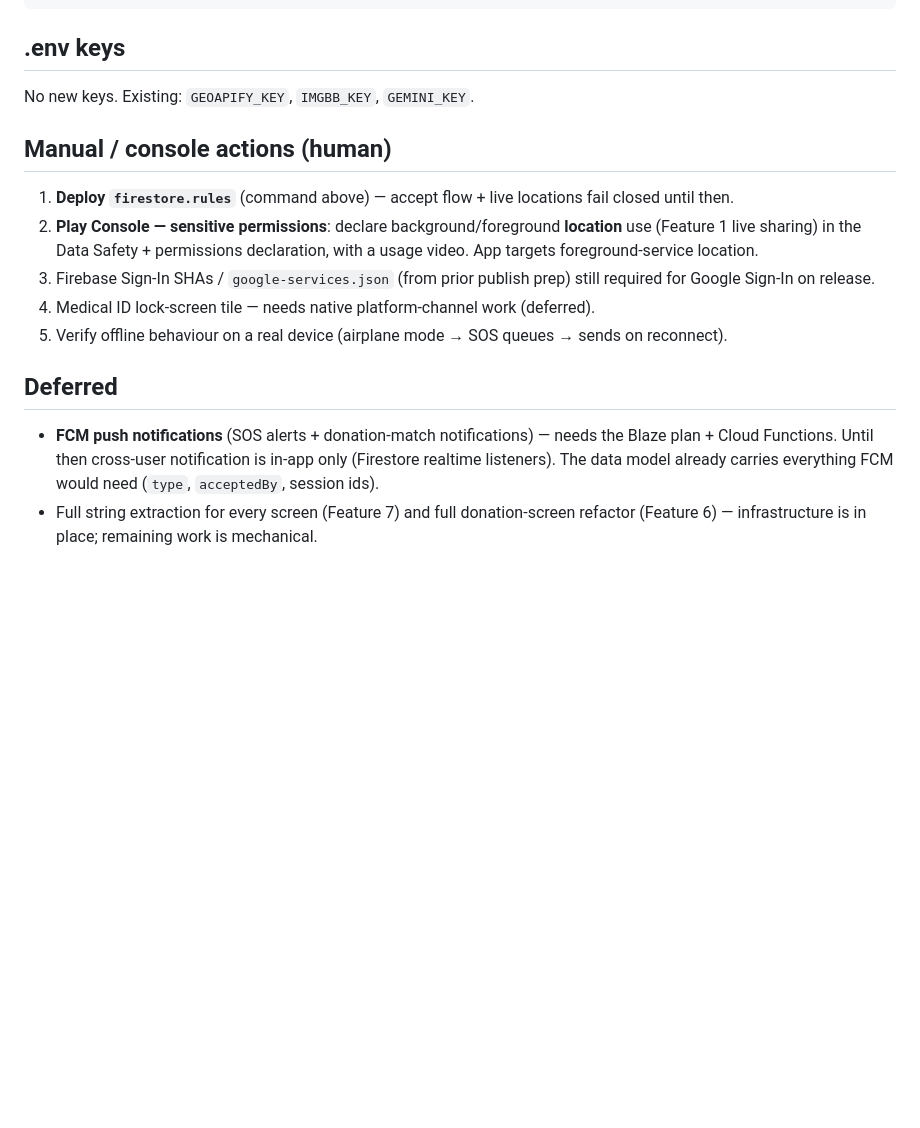
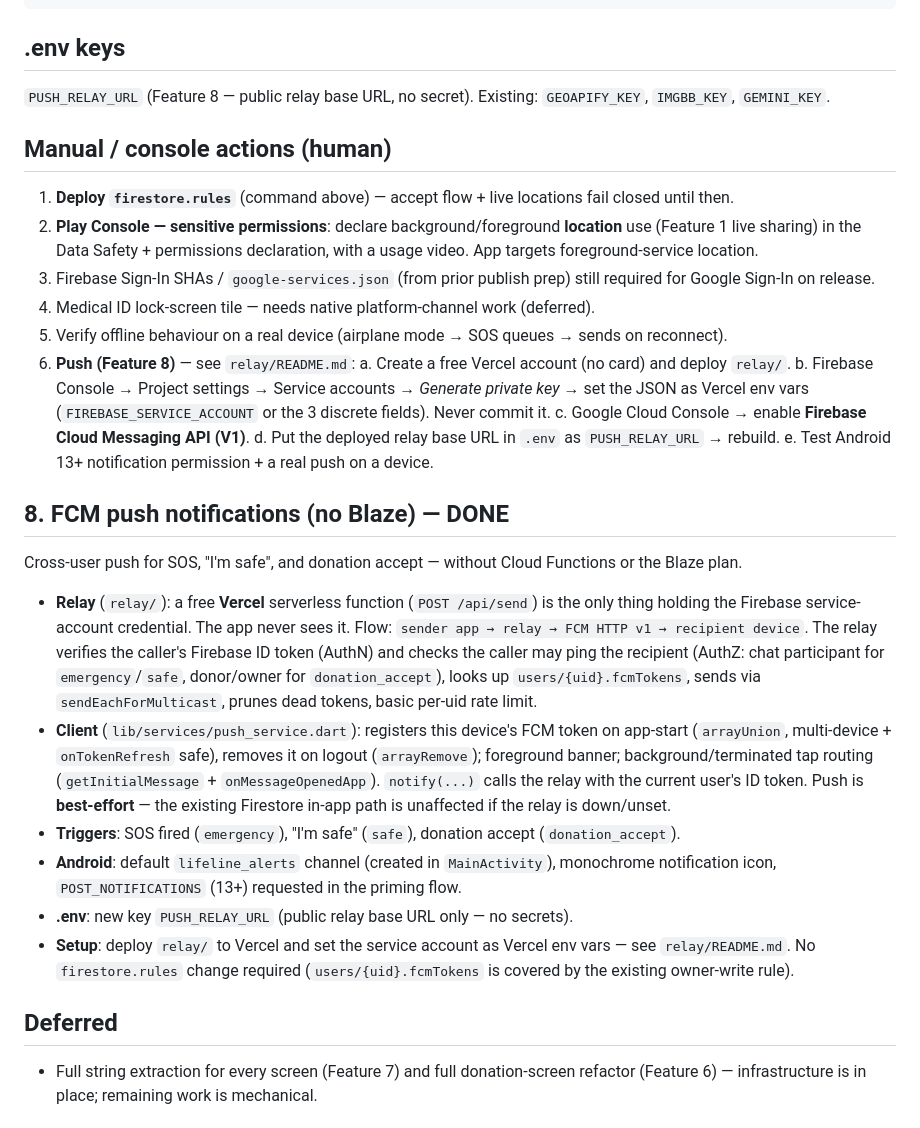
Before and after one commit to Jawadyyy/LifeLine, a Markdown page: FEATURES.md, the part around the change. Rendered like a GitHub page; blank space fills up the shorter version.

Commit message:
docs(push): document FCM relay feature, env key, manual setup steps
Move FCM from Deferred to done (Feature 8): relay architecture, client
behavior, triggers, Android setup, PUSH_RELAY_URL, and human setup steps.
Note no firestore.rules change needed (fcmTokens covered by owner-write).

````diff
--- a/FEATURES.md
+++ b/FEATURES.md
@@ -84,7 +84,8 @@ firebase deploy --only firestore:rules --project lifelinev2-7cad5
 ```
 
 ## .env keys
-No new keys. Existing: `GEOAPIFY_KEY`, `IMGBB_KEY`, `GEMINI_KEY`.
+`PUSH_RELAY_URL` (Feature 8 — public relay base URL, no secret). Existing:
+`GEOAPIFY_KEY`, `IMGBB_KEY`, `GEMINI_KEY`.
 
 ## Manual / console actions (human)
 1. **Deploy `firestore.rules`** (command above) — accept flow + live locations
@@ -97,12 +98,43 @@ No new keys. Existing: `GEOAPIFY_KEY`, `IMGBB_KEY`, `GEMINI_KEY`.
 4. Medical ID lock-screen tile — needs native platform-channel work (deferred).
 5. Verify offline behaviour on a real device (airplane mode → SOS queues → sends
    on reconnect).
+6. **Push (Feature 8)** — see `relay/README.md`:
+   a. Create a free Vercel account (no card) and deploy `relay/`.
+   b. Firebase Console → Project settings → Service accounts → *Generate private
+      key* → set the JSON as Vercel env vars (`FIREBASE_SERVICE_ACCOUNT` or the
+      3 discrete fields). Never commit it.
+   c. Google Cloud Console → enable **Firebase Cloud Messaging API (V1)**.
+   d. Put the deployed relay base URL in `.env` as `PUSH_RELAY_URL` → rebuild.
+   e. Test Android 13+ notification permission + a real push on a device.
+
+## 8. FCM push notifications (no Blaze) — DONE
+Cross-user push for SOS, "I'm safe", and donation accept — without Cloud
+Functions or the Blaze plan.
+
+- **Relay** (`relay/`): a free **Vercel** serverless function (`POST /api/send`)
+  is the only thing holding the Firebase service-account credential. The app
+  never sees it. Flow: `sender app → relay → FCM HTTP v1 → recipient device`.
+  The relay verifies the caller's Firebase ID token (AuthN) and checks the
+  caller may ping the recipient (AuthZ: chat participant for `emergency`/`safe`,
+  donor/owner for `donation_accept`), looks up `users/{uid}.fcmTokens`, sends
+  via `sendEachForMulticast`, prunes dead tokens, basic per-uid rate limit.
+- **Client** (`lib/services/push_service.dart`): registers this device's FCM
+  token on app-start (`arrayUnion`, multi-device + `onTokenRefresh` safe),
+  removes it on logout (`arrayRemove`); foreground banner; background/terminated
+  tap routing (`getInitialMessage` + `onMessageOpenedApp`). `notify(...)` calls
+  the relay with the current user's ID token. Push is **best-effort** — the
+  existing Firestore in-app path is unaffected if the relay is down/unset.
+- **Triggers**: SOS fired (`emergency`), "I'm safe" (`safe`), donation accept
+  (`donation_accept`).
+- **Android**: default `lifeline_alerts` channel (created in `MainActivity`),
+  monochrome notification icon, `POST_NOTIFICATIONS` (13+) requested in the
+  priming flow.
+- **.env**: new key `PUSH_RELAY_URL` (public relay base URL only — no secrets).
+- **Setup**: deploy `relay/` to Vercel and set the service account as Vercel env
+  vars — see `relay/README.md`. No `firestore.rules` change required
+  (`users/{uid}.fcmTokens` is covered by the existing owner-write rule).
 
 ## Deferred
-- **FCM push notifications** (SOS alerts + donation-match notifications) — needs
-  the Blaze plan + Cloud Functions. Until then cross-user notification is
-  in-app only (Firestore realtime listeners). The data model already carries
-  everything FCM would need (`type`, `acceptedBy`, session ids).
 - Full string extraction for every screen (Feature 7) and full donation-screen
   refactor (Feature 6) — infrastructure is in place; remaining work is mechanical.
 
````
